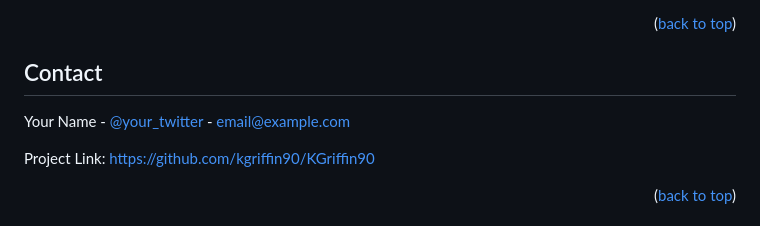
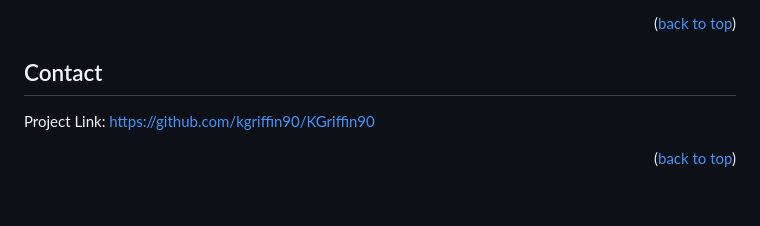
Before and after one commit to KGriffin90/KGriffin90, a Markdown page: README.md, the part around the change. GitHub-like rendering; blank space fills up the shorter version.

```diff
--- a/README.md
+++ b/README.md
@@ -89,8 +89,6 @@ Distributed under the MIT License. See `LICENSE.txt` for more information.
 <!-- CONTACT -->
 ## Contact
 
-Your Name - [@your_twitter](https://twitter.com/your_username) - email@example.com
-
 Project Link: [https://github.com/kgriffin90/KGriffin90](https://github.com/kgriffin90/KGriffin90)
 
 <p align="right">(<a href="#readme-top">back to top</a>)</p>
```
